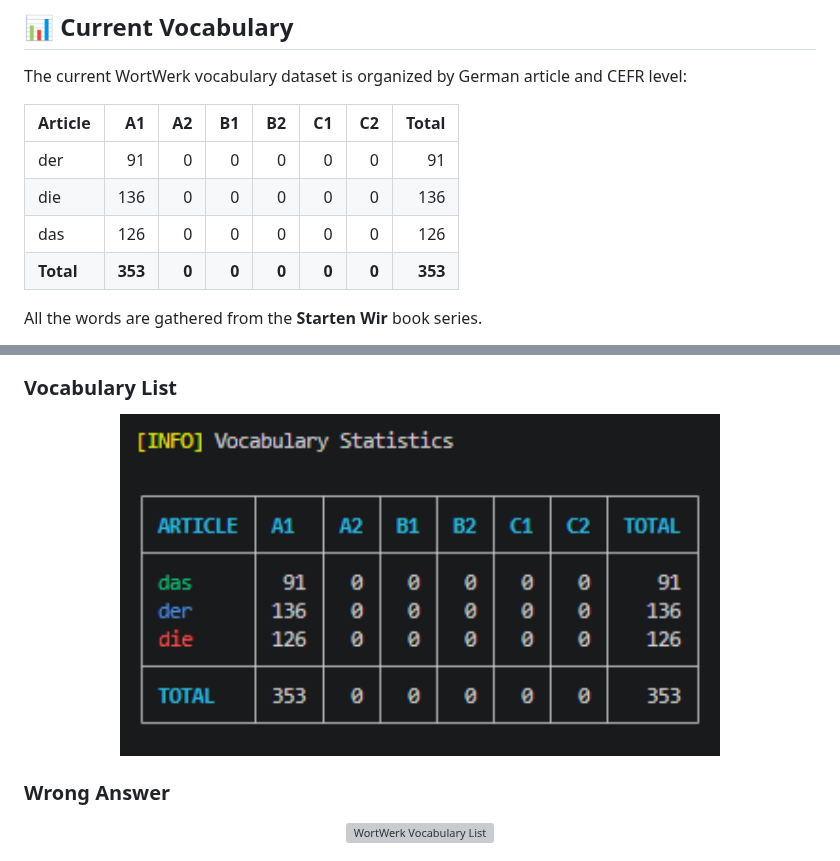
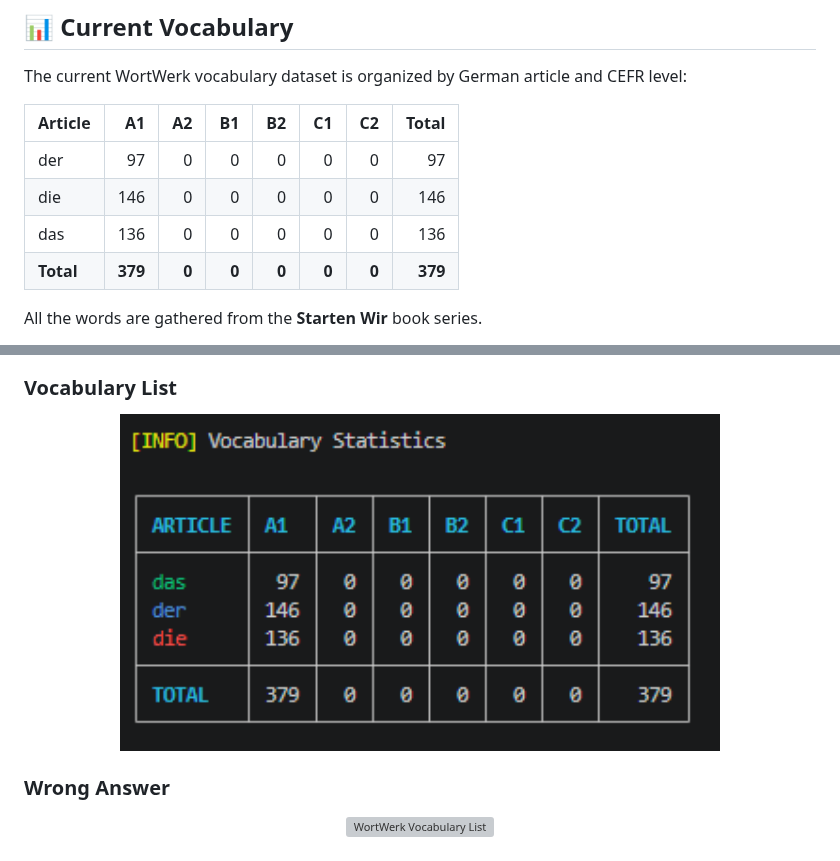
Before and after one commit to AmirmasoudCS/WortWerk, a Markdown page: README.md, 2 parts joined by grey strips. GitHub-like rendering; pictures changed too: assets/images/screenshots/stats.png; grey boxes are pictures that could not be loaded.

Commit message:
Updating the stats

```diff
--- a/README.md
+++ b/README.md
@@ -17,10 +17,10 @@ The current WortWerk vocabulary dataset is organized by German article and CEFR
 
 | Article | A1 | A2 | B1 | B2 | C1 | C2 | Total |
 | :------ | --: | --: | --: | --: | --: | --: | ----: |
-| der     | 91 | 0 | 0 | 0 | 0 | 0 | 91 |
-| die     | 136 | 0 | 0 | 0 | 0 | 0 | 136 |
-| das     | 126 | 0 | 0 | 0 | 0 | 0 | 126 |
-| **Total** | **353** | **0** | **0** | **0** | **0** | **0** | **353** |
+| der     | 97 | 0 | 0 | 0 | 0 | 0 | 97 |
+| die     | 146 | 0 | 0 | 0 | 0 | 0 | 146 |
+| das     | 136 | 0 | 0 | 0 | 0 | 0 | 136 |
+| **Total** | **379** | **0** | **0** | **0** | **0** | **0** | **379** |
 
 All the words are gathered from the **Starten Wir** book series.
 
```
